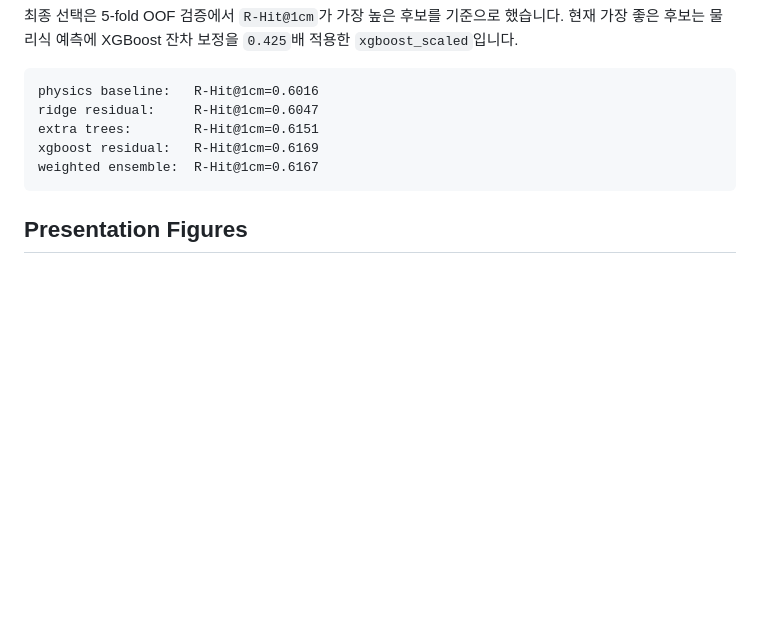
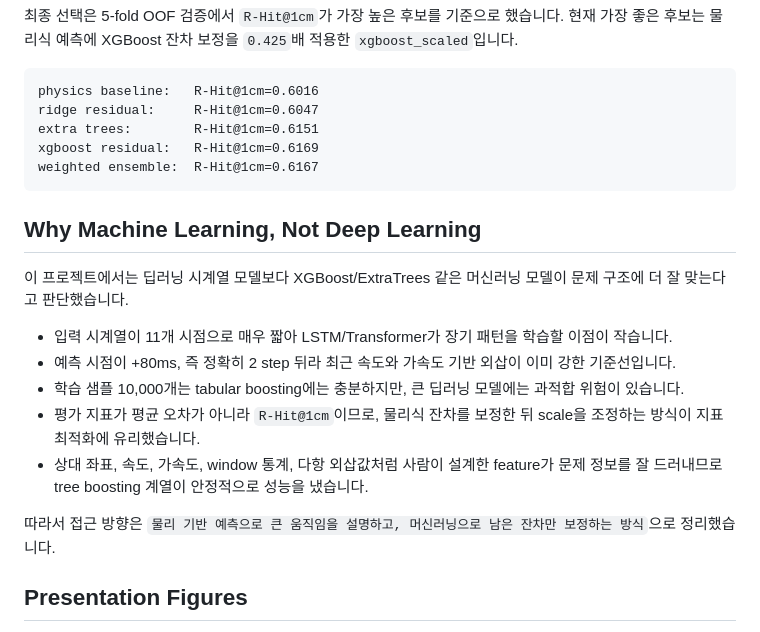
Before and after one commit to HANJEONGWOO/dacon-mosquito-trajectory, a Markdown page: README.md, the part around the change. GitHub-like rendering; blank space fills up the shorter version.

Commit message:
docs: explain machine learning approach

````diff
--- a/README.md
+++ b/README.md
@@ -76,6 +76,18 @@ xgboost residual:   R-Hit@1cm=0.6169
 weighted ensemble:  R-Hit@1cm=0.6167
 ```
 
+## Why Machine Learning, Not Deep Learning
+
+이 프로젝트에서는 딥러닝 시계열 모델보다 XGBoost/ExtraTrees 같은 머신러닝 모델이 문제 구조에 더 잘 맞는다고 판단했습니다.
+
+- 입력 시계열이 11개 시점으로 매우 짧아 LSTM/Transformer가 장기 패턴을 학습할 이점이 작습니다.
+- 예측 시점이 +80ms, 즉 정확히 2 step 뒤라 최근 속도와 가속도 기반 외삽이 이미 강한 기준선입니다.
+- 학습 샘플 10,000개는 tabular boosting에는 충분하지만, 큰 딥러닝 모델에는 과적합 위험이 있습니다.
+- 평가 지표가 평균 오차가 아니라 `R-Hit@1cm`이므로, 물리식 잔차를 보정한 뒤 scale을 조정하는 방식이 지표 최적화에 유리했습니다.
+- 상대 좌표, 속도, 가속도, window 통계, 다항 외삽값처럼 사람이 설계한 feature가 문제 정보를 잘 드러내므로 tree boosting 계열이 안정적으로 성능을 냈습니다.
+
+따라서 접근 방향은 `물리 기반 예측으로 큰 움직임을 설명하고, 머신러닝으로 남은 잔차만 보정하는 방식`으로 정리했습니다.
+
 ## Presentation Figures
 
 아래 그림은 발표 자료에 바로 넣을 수 있도록 `docs/figures/`에 PNG로 저장했습니다. 새 실험 결과가 생기면 다음 명령으로 다시 생성할 수 있습니다.
````
